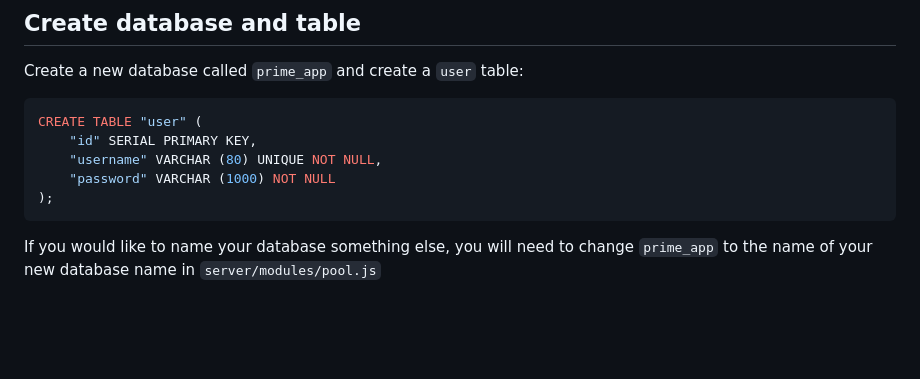
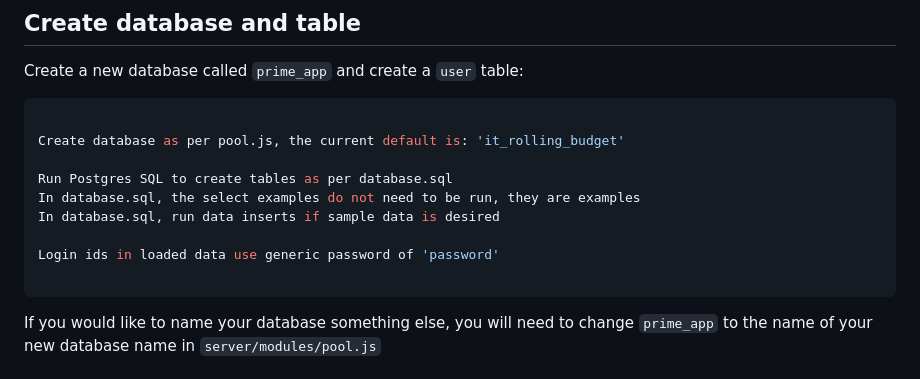
Before and after one commit to jbird55044/it_rolling_budget_solo, a Markdown page: README.md, the part around the change. Rendered like a GitHub page; blank space fills up the shorter version.

Commit message:
Update README.md
added accurate database load info

````diff
--- a/README.md
+++ b/README.md
@@ -22,11 +22,15 @@ Before you get started, make sure you have the following software installed on y
 Create a new database called `prime_app` and create a `user` table:
 
 ```SQL
-CREATE TABLE "user" (
-    "id" SERIAL PRIMARY KEY,
-    "username" VARCHAR (80) UNIQUE NOT NULL,
-    "password" VARCHAR (1000) NOT NULL
-);
+
+Create database as per pool.js, the current default is: 'it_rolling_budget'
+
+Run Postgres SQL to create tables as per database.sql
+In database.sql, the select examples do not need to be run, they are examples
+In database.sql, run data inserts if sample data is desired
+
+Login ids in loaded data use generic password of 'password'
+
 ```
 
 If you would like to name your database something else, you will need to change `prime_app` to the name of your new database name in `server/modules/pool.js`
````
